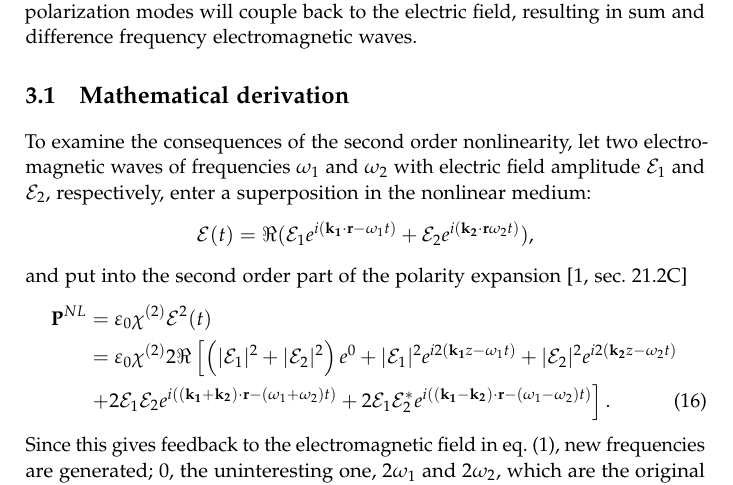
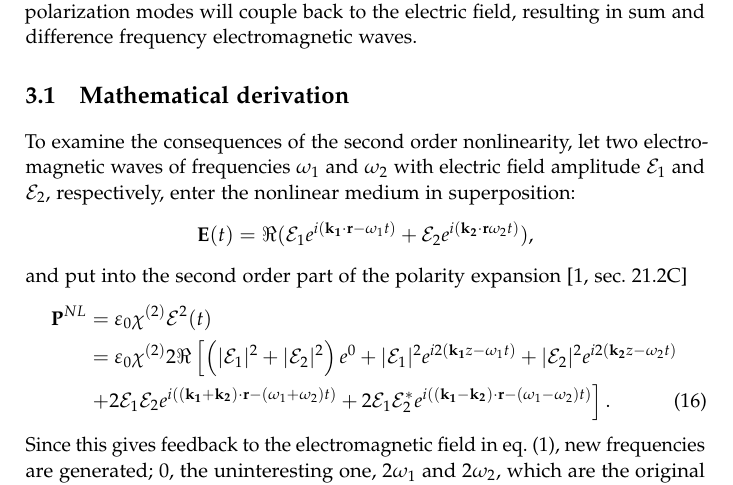
Before and after one commit to Munken/Laser, a LaTeX book (rapport/nonlinear.tex, which reads rapport/mixing.tex): part of page 6 of 8, cut so that both start at the same text. Compiled offline with pdfLaTeX.

Commit message:
Til Theis

```diff
--- a/rapport/mixing.tex
+++ b/rapport/mixing.tex
@@ -19,9 +19,9 @@ resulting in sum and difference frequency electromagnetic waves.
 
 To examine the consequences of the second order nonlinearity,
 let two electromagnetic waves of frequencies $\omega_1$ and $\omega_2$ with electric field amplitude $\mathcal{E}_1$ and $\mathcal{E}_2$, respectively,
-enter a superposition in the nonlinear medium:
+enter the nonlinear medium in superposition:
 \[
-\mathbf{\mathcal{E}}(t) = \Re (\mathcal{E}_1e^{i(\mathbf{k_1} \cdot \mathbf{r} - \omega_1 t)}+\mathcal{E}_2e^{i(\mathbf{k_2} \cdot \mathbf{r} \omega_2 t)}),
+\mathbf{\mathbf{E}}(t) = \Re (\mathcal{E}_1e^{i(\mathbf{k_1} \cdot \mathbf{r} - \omega_1 t)}+\mathcal{E}_2e^{i(\mathbf{k_2} \cdot \mathbf{r} \omega_2 t)}),
 \]
 and put into the second order part of the polarity expansion \cite[sec.~21.2C]{saleh}
 \begin{align}
```
